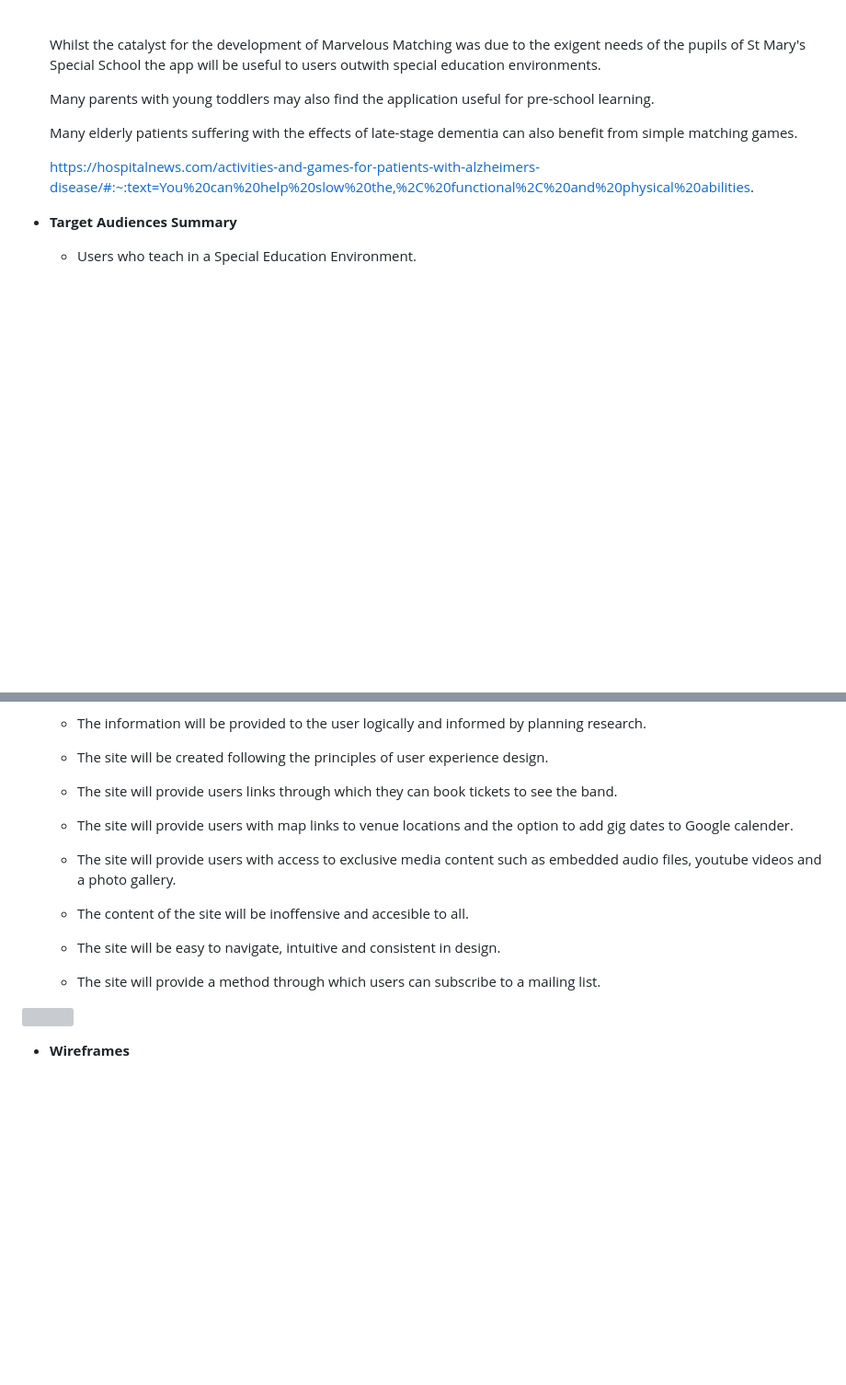
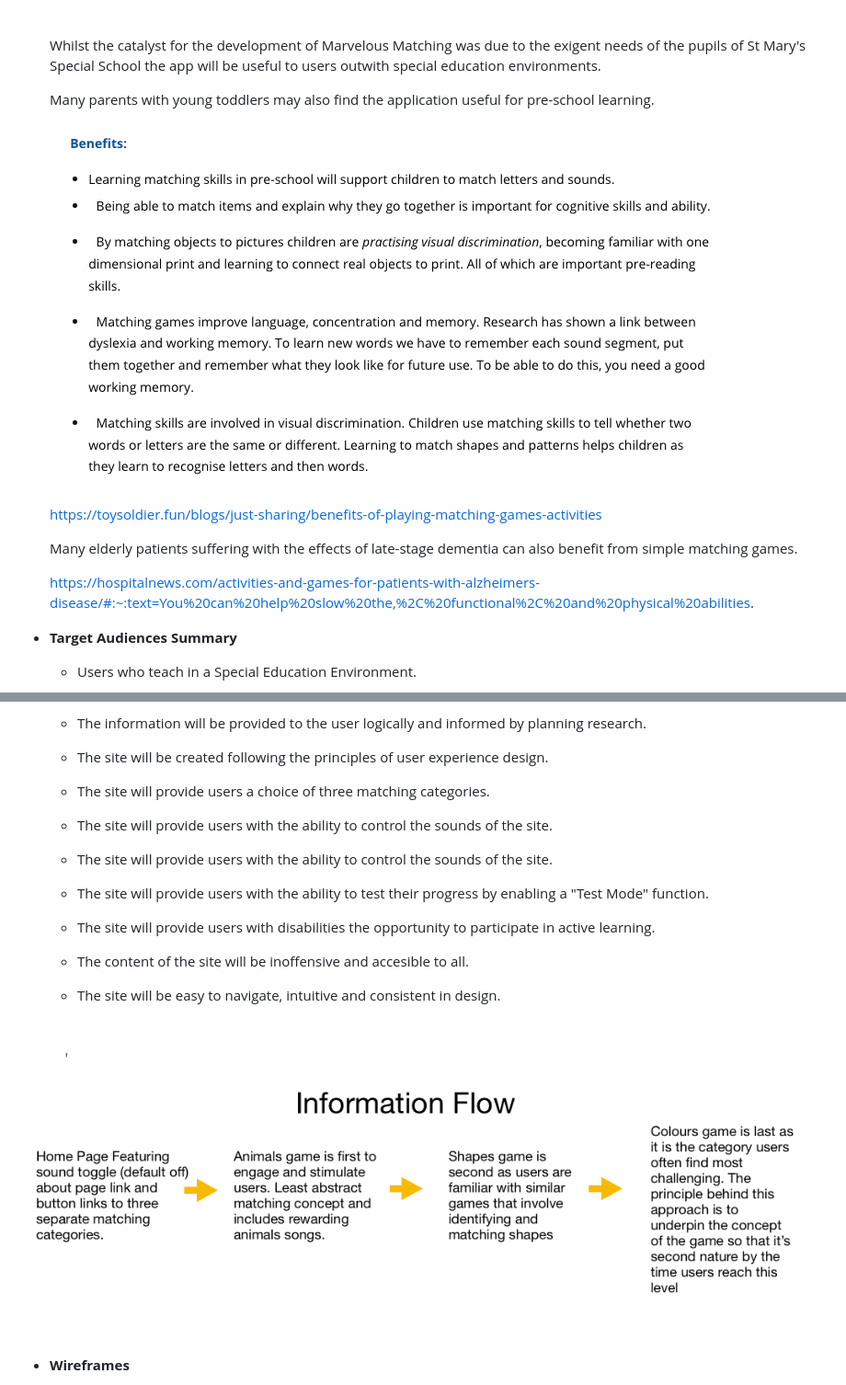
Before and after one commit to davidcalikes/Marvelous-Matching, a Markdown page: docs/README.md, 2 parts joined by grey strips. Shown: that part at 92% size. GitHub-like rendering; pictures changed too: docs/readme_images/info_flow.png (added), docs/readme_images/matching_benefits.png (added); blank space fills up the shorter version; grey boxes are pictures that could not be loaded.

Commit message:
docs: Update planning and development section of README.md

```diff
--- a/docs/README.md
+++ b/docs/README.md
@@ -89,6 +89,12 @@ Thoughtfully designed, the game provides a fun, engaging and satisfying learning
 
     Many parents with young toddlers may also find the application useful for pre-school learning.
 
+    <img src="./readme_images/matching_benefits.png">
+
+
+
+    https://toysoldier.fun/blogs/just-sharing/benefits-of-playing-matching-games-activities
+
     Many elderly patients suffering with the effects of late-stage dementia can also benefit from simple matching games.
 
     https://hospitalnews.com/activities-and-games-for-patients-with-alzheimers-disease/#:~:text=You%20can%20help%20slow%20the,%2C%20functional%2C%20and%20physical%20abilities.
@@ -154,18 +160,22 @@ Thoughtfully designed, the game provides a fun, engaging and satisfying learning
 
     * The site will be created following the principles of user experience design.
 
-    * The site will provide users links through which they can book tickets to see the band.
+    * The site will provide users a choice of three matching categories.
 
-    * The site will provide users with map links to venue locations and the option to add gig dates to Google calender.
+    * The site will provide users with the ability to control the sounds of the site.
 
-    * The site will provide users with access to exclusive media content such as embedded audio files, youtube videos and a photo gallery.
+    * The site will provide users with the ability to control the sounds of the site.
+
+    * The site will provide users with the ability to test their progress by enabling a "Test Mode" function.
+
+    * The site will provide users with disabilities the opportunity to participate in active learning.
 
     * The content of the site will be inoffensive and accesible to all.
 
     * The site will be easy to navigate, intuitive and consistent in design.
 
-    * The site will provide a method through which users can subscribe to a mailing list.
+    <br>
 
 
-<img src="assets/readme_images/info_flow.png">
+<img src="./readme_images/info_flow.png">
 
```
Also changed, not shown: other parts of docs/README.md (+2 -1 lines).
